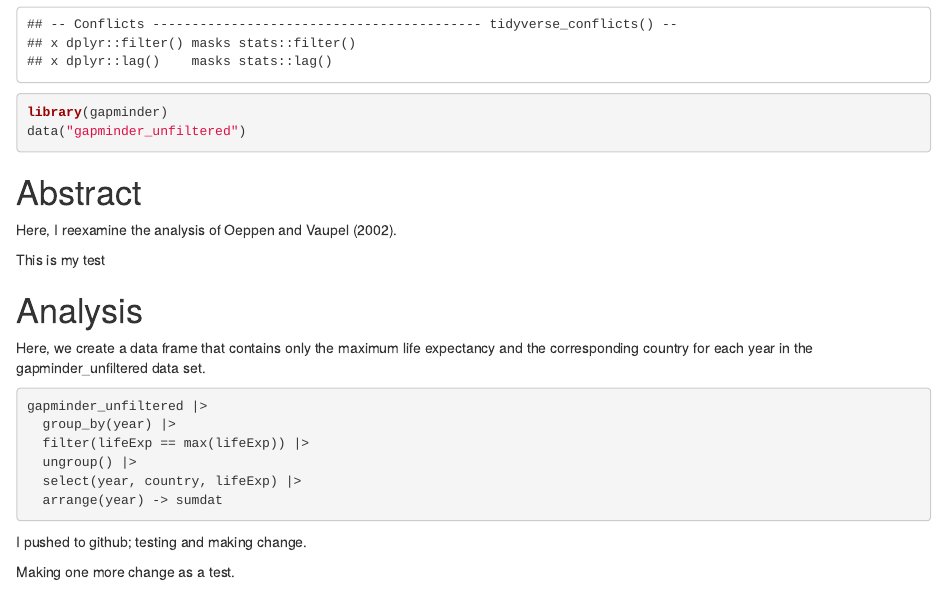
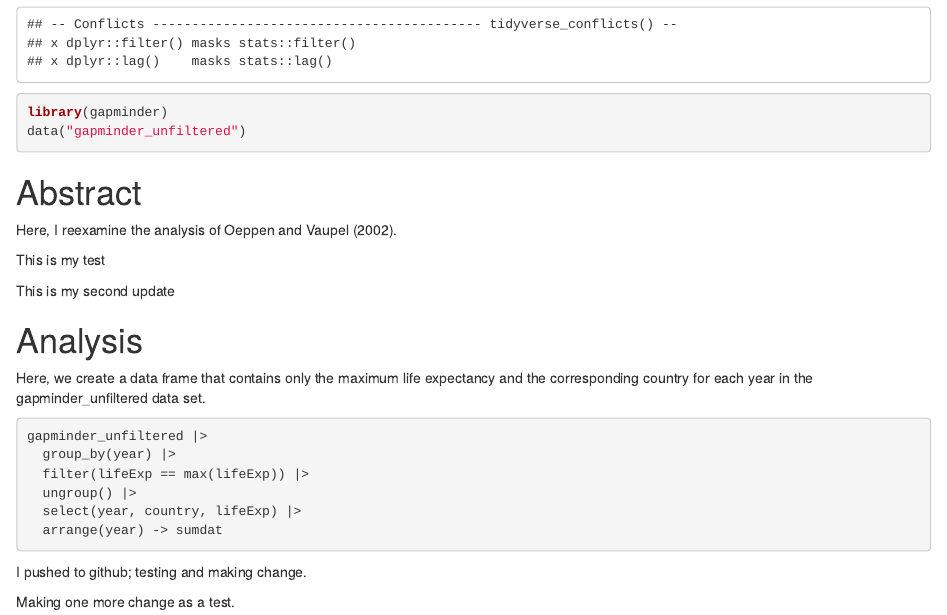
Before and after one commit to andrew-r-erickson/life_exp_andrew-r-erickson, an R Markdown document (life_exp_analysis.Rmd): the page in a window 1100 px wide, from 330 px down. The pictures show the output file life_exp_analysis.html that the author committed with the source, opened offline.

Commit message:
Made second update

```diff
--- a/life_exp_analysis.Rmd
+++ b/life_exp_analysis.Rmd
@@ -22,6 +22,8 @@ Here, I reexamine the analysis of Oeppen and Vaupel (2002).
 
 This is my test
 
+This is my second update
+
 # Analysis
 
 Here, we create a data frame that contains only the maximum life expectancy and the corresponding country for each year in the gapminder_unfiltered data set.
```
Also changed, not shown: life_exp_analysis.html.
